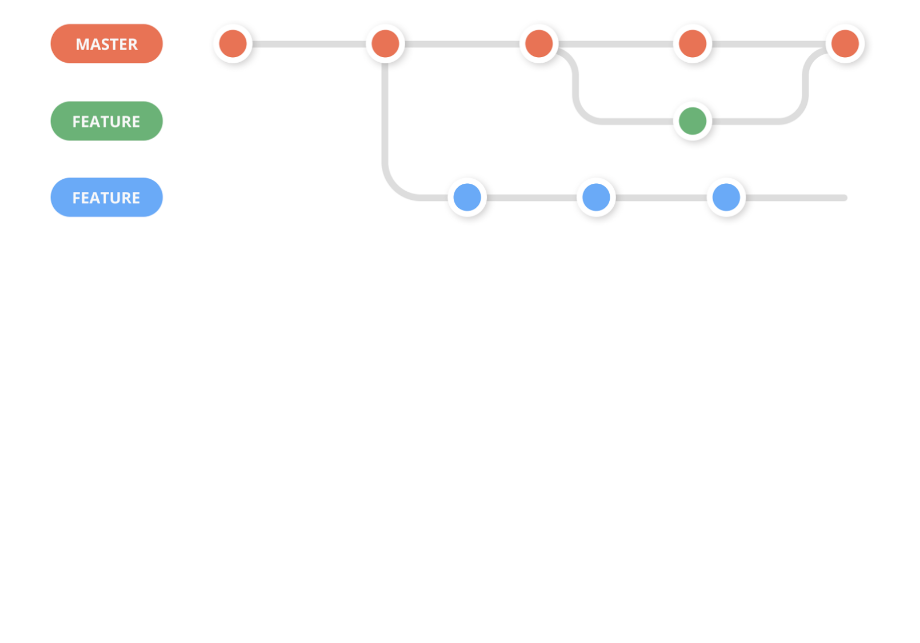
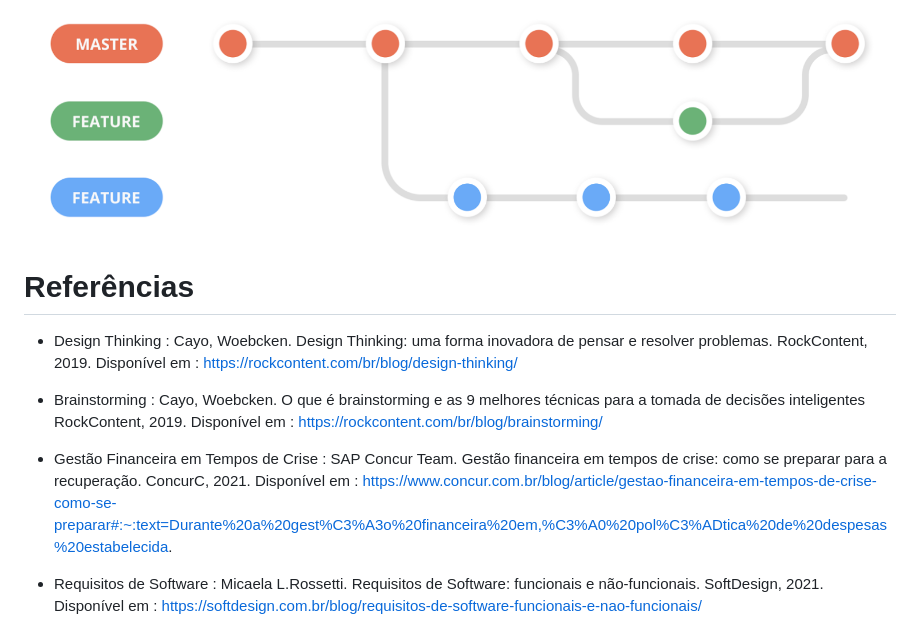
Before and after one commit to bragap/CloudCap, a Markdown page: docs/relatorio/Relatorio Tecnico - TEMPLATE.md, the part around the change. Rendered like a GitHub page; blank space fills up the shorter version.

```diff
--- a/docs/relatorio/Relatorio Tecnico - TEMPLATE.md
+++ b/docs/relatorio/Relatorio Tecnico - TEMPLATE.md
@@ -249,3 +249,19 @@ etiquetas:
  - `feature`: uma nova funcionalidade precisa ser introduzida
 
 ![Exemplo de Wireframe](images/Github-Workflow.png)
+
+# Referências
+
+- Design Thinking :
+Cayo, Woebcken. Design Thinking: uma forma inovadora de pensar e resolver problemas. RockContent, 2019. Disponível em : https://rockcontent.com/br/blog/design-thinking/
+
+- Brainstorming :
+Cayo, Woebcken. O que é brainstorming e as 9 melhores técnicas para a tomada de decisões inteligentes RockContent, 2019. Disponível em : https://rockcontent.com/br/blog/brainstorming/
+
+- Gestão Financeira em Tempos de Crise :
+SAP Concur Team. Gestão financeira em tempos de crise: como se preparar para a recuperação. ConcurC, 2021. Disponível em : https://www.concur.com.br/blog/article/gestao-financeira-em-tempos-de-crise-como-se-preparar#:~:text=Durante%20a%20gest%C3%A3o%20financeira%20em,%C3%A0%20pol%C3%ADtica%20de%20despesas%20estabelecida.
+
+- Requisitos de Software :
+Micaela L.Rossetti. Requisitos de Software: funcionais e não-funcionais. SoftDesign, 2021.
+Disponível em :
+https://softdesign.com.br/blog/requisitos-de-software-funcionais-e-nao-funcionais/
```
